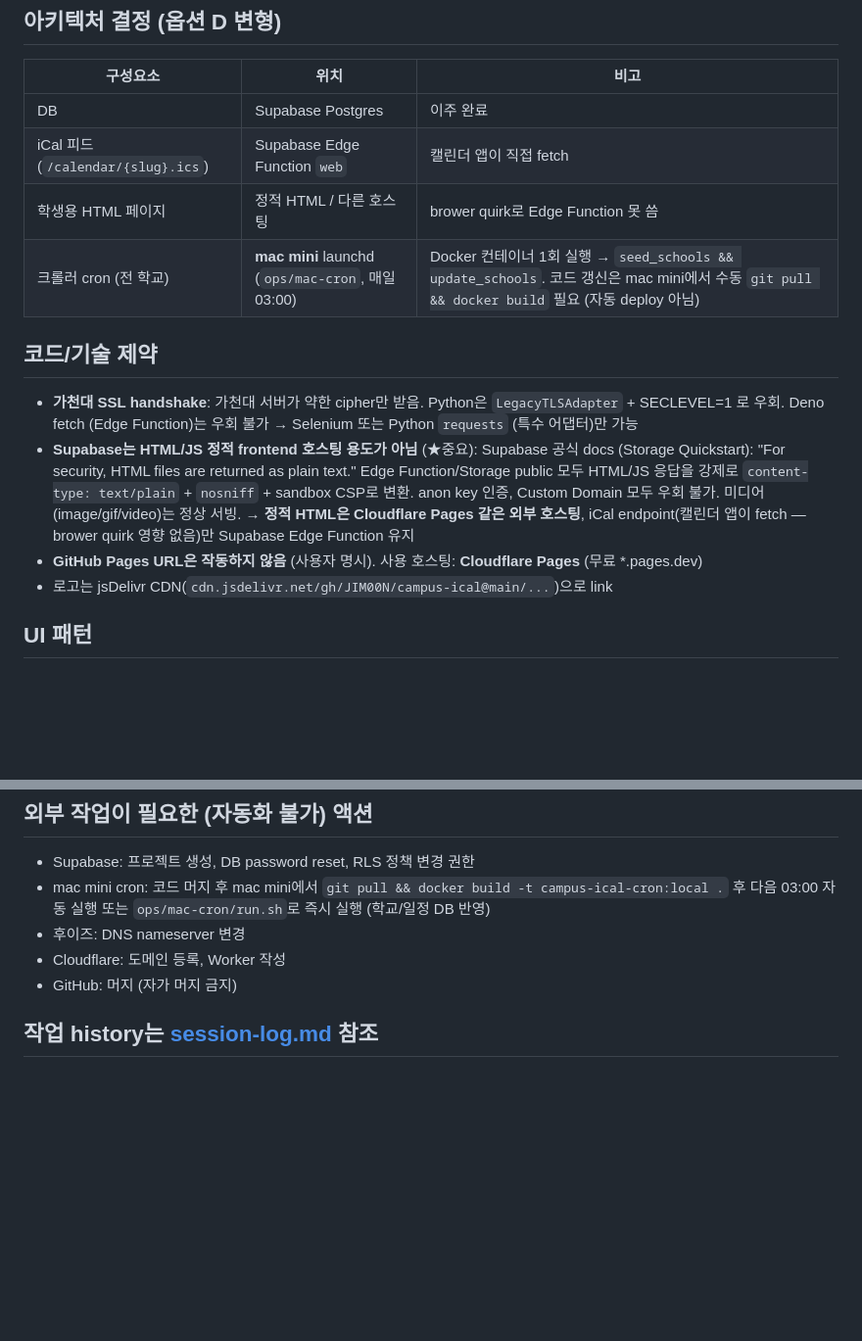
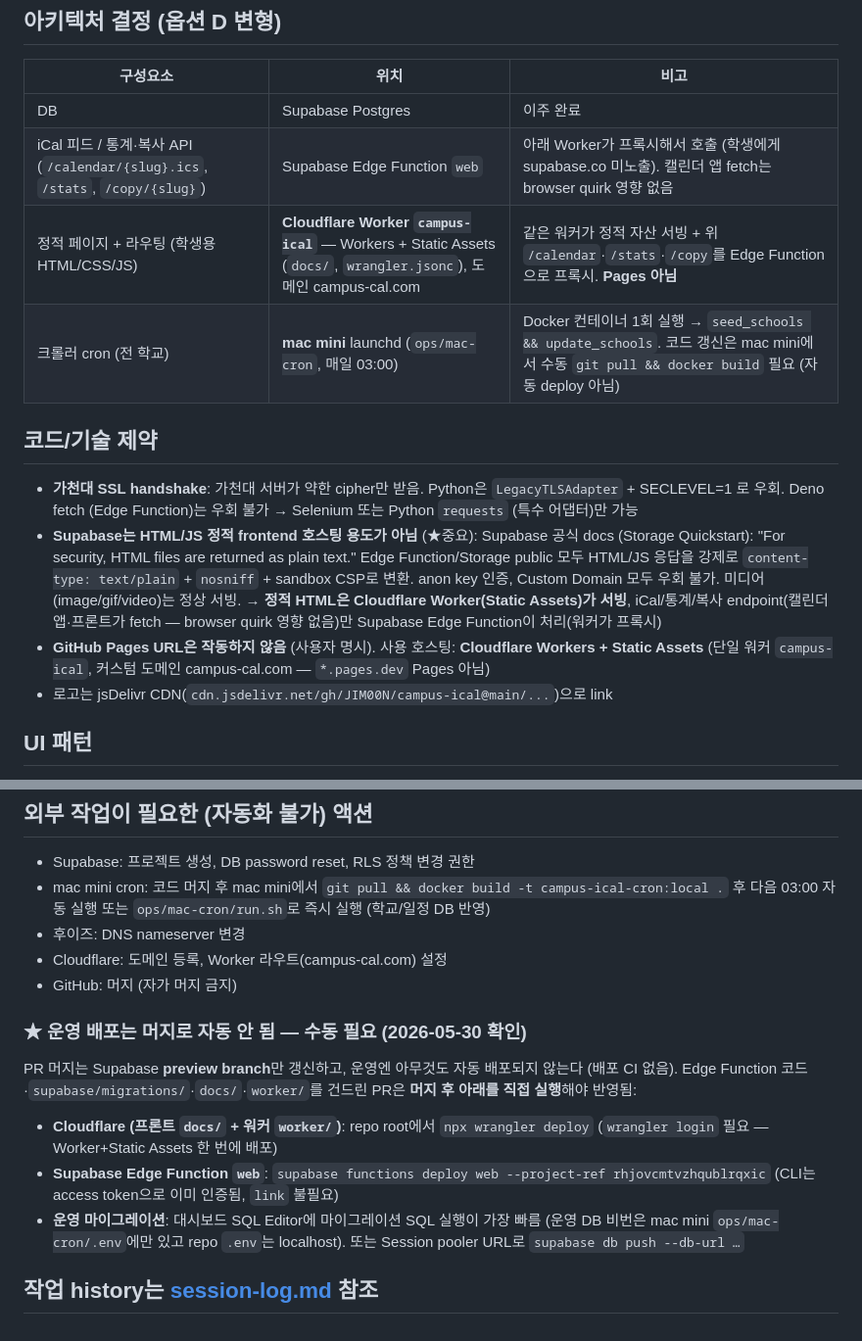
Before and after one commit to JIM00N/campus-ical, a Markdown page: CLAUDE.md, 2 parts joined by grey strips. Shown at 98% size. Rendered like a GitHub page; blank space fills up the shorter version.

Commit message:
docs(claude): 호스팅을 Cloudflare Workers+Assets로 정정 · 운영 수동 배포 절차 추가
오늘 copy-counter 배포 중 드러난 두 가지를 반영:
- "Cloudflare Pages" 표기를 실제 구성(단일 Worker `campus-ical` + Static Assets, campus-cal.com)으로 정정 (아키텍처 표 + 코드/기술 제약)
- "외부 작업 필요"에 ★운영 배포는 머지로 자동 안 됨 섹션 추가: wrangler deploy / supabase functions deploy / 대시보드 SQL 마이그레이션

```diff
--- a/CLAUDE.md
+++ b/CLAUDE.md
@@ -16,15 +16,15 @@
 | 구성요소 | 위치 | 비고 |
 | --- | --- | --- |
 | DB | Supabase Postgres | 이주 완료 |
-| iCal 피드 (`/calendar/{slug}.ics`) | Supabase Edge Function `web` | 캘린더 앱이 직접 fetch |
-| 학생용 HTML 페이지 | 정적 HTML / 다른 호스팅 | brower quirk로 Edge Function 못 씀 |
+| iCal 피드 / 통계·복사 API (`/calendar/{slug}.ics`, `/stats`, `/copy/{slug}`) | Supabase Edge Function `web` | 아래 Worker가 프록시해서 호출 (학생에게 supabase.co 미노출). 캘린더 앱 fetch는 browser quirk 영향 없음 |
+| 정적 페이지 + 라우팅 (학생용 HTML/CSS/JS) | **Cloudflare Worker `campus-ical`** — Workers + Static Assets (`docs/`, `wrangler.jsonc`), 도메인 campus-cal.com | 같은 워커가 정적 자산 서빙 + 위 `/calendar`·`/stats`·`/copy`를 Edge Function으로 프록시. **Pages 아님** |
 | 크롤러 cron (전 학교) | **mac mini** launchd (`ops/mac-cron`, 매일 03:00) | Docker 컨테이너 1회 실행 → `seed_schools && update_schools`. 코드 갱신은 mac mini에서 수동 `git pull && docker build` 필요 (자동 deploy 아님) |
 
 ## 코드/기술 제약
 
 - **가천대 SSL handshake**: 가천대 서버가 약한 cipher만 받음. Python은 `LegacyTLSAdapter` + SECLEVEL=1 로 우회. Deno fetch (Edge Function)는 우회 불가 → Selenium 또는 Python `requests` (특수 어댑터)만 가능
-- **Supabase는 HTML/JS 정적 frontend 호스팅 용도가 아님** (★중요): Supabase 공식 docs (Storage Quickstart): "For security, HTML files are returned as plain text." Edge Function/Storage public 모두 HTML/JS 응답을 강제로 `content-type: text/plain` + `nosniff` + sandbox CSP로 변환. anon key 인증, Custom Domain 모두 우회 불가. 미디어(image/gif/video)는 정상 서빙. → **정적 HTML은 Cloudflare Pages 같은 외부 호스팅**, iCal endpoint(캘린더 앱이 fetch — brower quirk 영향 없음)만 Supabase Edge Function 유지
-- **GitHub Pages URL은 작동하지 않음** (사용자 명시). 사용 호스팅: **Cloudflare Pages** (무료 *.pages.dev)
+- **Supabase는 HTML/JS 정적 frontend 호스팅 용도가 아님** (★중요): Supabase 공식 docs (Storage Quickstart): "For security, HTML files are returned as plain text." Edge Function/Storage public 모두 HTML/JS 응답을 강제로 `content-type: text/plain` + `nosniff` + sandbox CSP로 변환. anon key 인증, Custom Domain 모두 우회 불가. 미디어(image/gif/video)는 정상 서빙. → **정적 HTML은 Cloudflare Worker(Static Assets)가 서빙**, iCal/통계/복사 endpoint(캘린더 앱·프론트가 fetch — browser quirk 영향 없음)만 Supabase Edge Function이 처리(워커가 프록시)
+- **GitHub Pages URL은 작동하지 않음** (사용자 명시). 사용 호스팅: **Cloudflare Workers + Static Assets** (단일 워커 `campus-ical`, 커스텀 도메인 campus-cal.com — `*.pages.dev` Pages 아님)
 - 로고는 jsDelivr CDN(`cdn.jsdelivr.net/gh/JIM00N/campus-ical@main/...`)으로 link
 
 ## UI 패턴
@@ -61,7 +61,15 @@
 - Supabase: 프로젝트 생성, DB password reset, RLS 정책 변경 권한
 - mac mini cron: 코드 머지 후 mac mini에서 `git pull && docker build -t campus-ical-cron:local .` 후 다음 03:00 자동 실행 또는 `ops/mac-cron/run.sh`로 즉시 실행 (학교/일정 DB 반영)
 - 후이즈: DNS nameserver 변경
-- Cloudflare: 도메인 등록, Worker 작성
+- Cloudflare: 도메인 등록, Worker 라우트(campus-cal.com) 설정
 - GitHub: 머지 (자가 머지 금지)
 
+### ★ 운영 배포는 머지로 자동 안 됨 — 수동 필요 (2026-05-30 확인)
+
+PR 머지는 Supabase **preview branch**만 갱신하고, 운영엔 아무것도 자동 배포되지 않는다 (배포 CI 없음). Edge Function 코드·`supabase/migrations/`·`docs/`·`worker/`를 건드린 PR은 **머지 후 아래를 직접 실행**해야 반영됨:
+
+- **Cloudflare (프론트 `docs/` + 워커 `worker/`)**: repo root에서 `npx wrangler deploy` (`wrangler login` 필요 — Worker+Static Assets 한 번에 배포)
+- **Supabase Edge Function `web`**: `supabase functions deploy web --project-ref rhjovcmtvzhqublrqxic` (CLI는 access token으로 이미 인증됨, `link` 불필요)
+- **운영 마이그레이션**: 대시보드 SQL Editor에 마이그레이션 SQL 실행이 가장 빠름 (운영 DB 비번은 mac mini `ops/mac-cron/.env`에만 있고 repo `.env`는 localhost). 또는 Session pooler URL로 `supabase db push --db-url …`
+
 ## 작업 history는 [session-log.md](session-log.md) 참조
```
